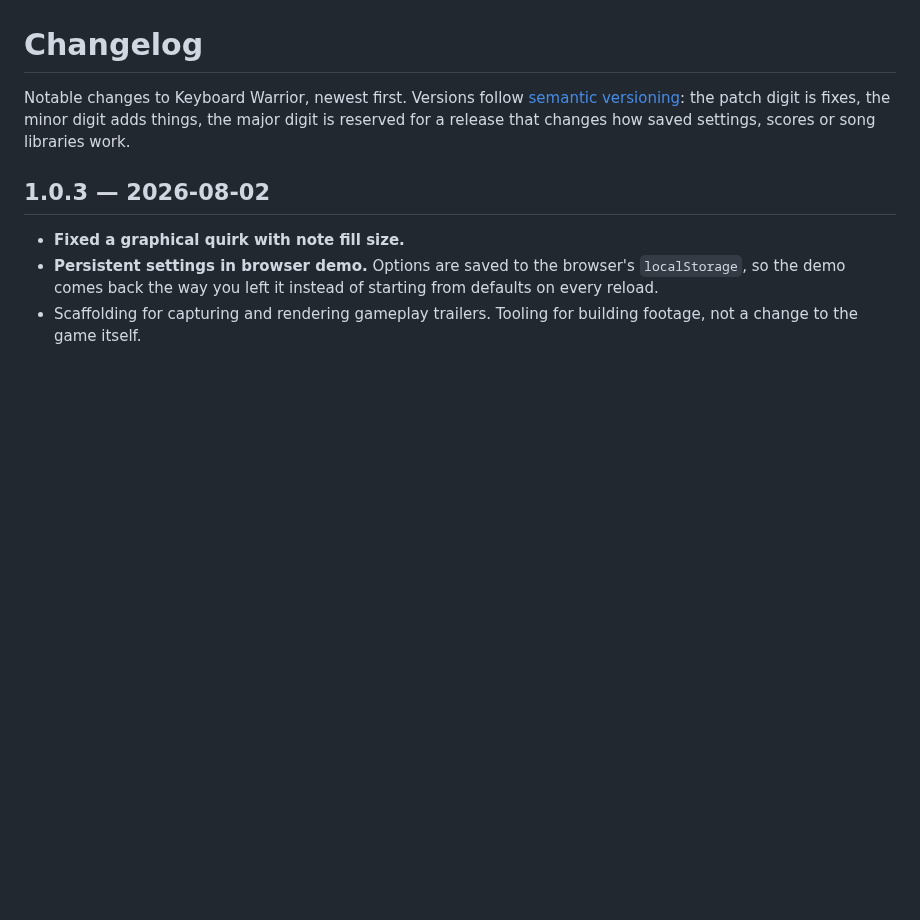
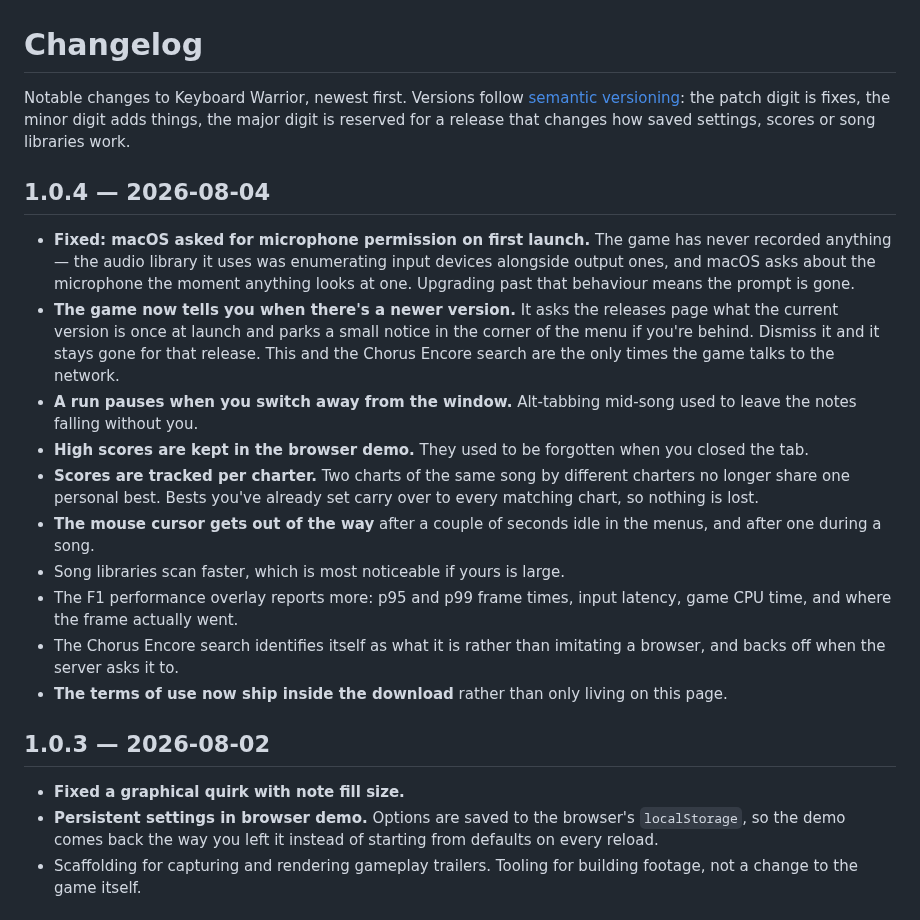
Before and after one commit to elicoggins/keyboardwarrior, a Markdown page: CHANGELOG.md, the part around the change. Rendered like a GitHub page; blank space fills up the shorter version.

```diff
--- a/CHANGELOG.md
+++ b/CHANGELOG.md
@@ -4,6 +4,34 @@ Notable changes to Keyboard Warrior, newest first. Versions follow
 [semantic versioning](https://semver.org): the patch digit is fixes, the minor
 digit adds things, the major digit is reserved for a release that changes how
 saved settings, scores or song libraries work.
+
+## 1.0.4 — 2026-08-04
+
+- **Fixed: macOS asked for microphone permission on first launch.** The game
+  has never recorded anything — the audio library it uses was enumerating input
+  devices alongside output ones, and macOS asks about the microphone the moment
+  anything looks at one. Upgrading past that behaviour means the prompt is gone.
+- **The game now tells you when there's a newer version.** It asks the releases
+  page what the current version is once at launch and parks a small notice in
+  the corner of the menu if you're behind. Dismiss it and it stays gone for that
+  release. This and the Chorus Encore search are the only times the game talks
+  to the network.
+- **A run pauses when you switch away from the window.** Alt-tabbing mid-song
+  used to leave the notes falling without you.
+- **High scores are kept in the browser demo.** They used to be forgotten when
+  you closed the tab.
+- **Scores are tracked per charter.** Two charts of the same song by different
+  charters no longer share one personal best. Bests you've already set carry
+  over to every matching chart, so nothing is lost.
+- **The mouse cursor gets out of the way** after a couple of seconds idle in the
+  menus, and after one during a song.
+- Song libraries scan faster, which is most noticeable if yours is large.
+- The F1 performance overlay reports more: p95 and p99 frame times, input
+  latency, game CPU time, and where the frame actually went.
+- The Chorus Encore search identifies itself as what it is rather than
+  imitating a browser, and backs off when the server asks it to.
+- **The terms of use now ship inside the download** rather than only living on
+  this page.
 
 ## 1.0.3 — 2026-08-02
 
```
Also changed, not shown: README.md (+10 -4 lines).
